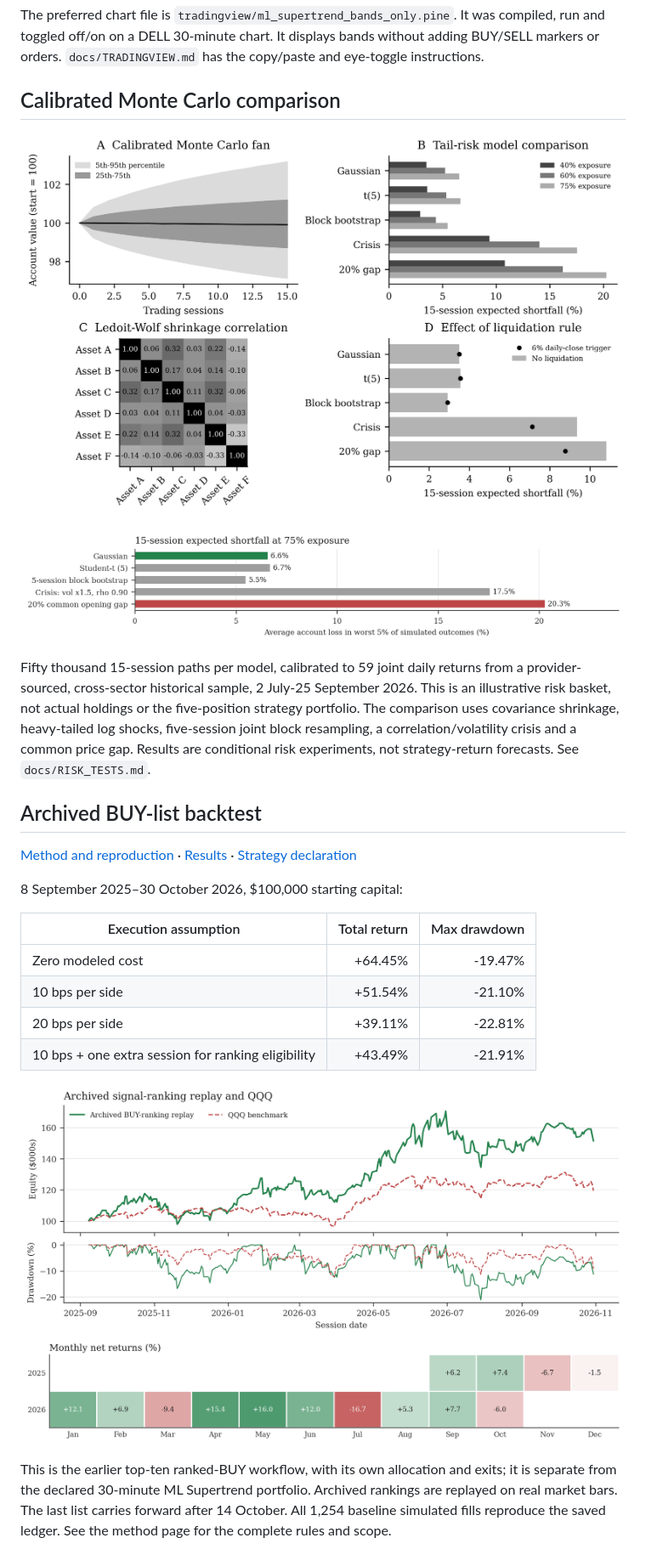
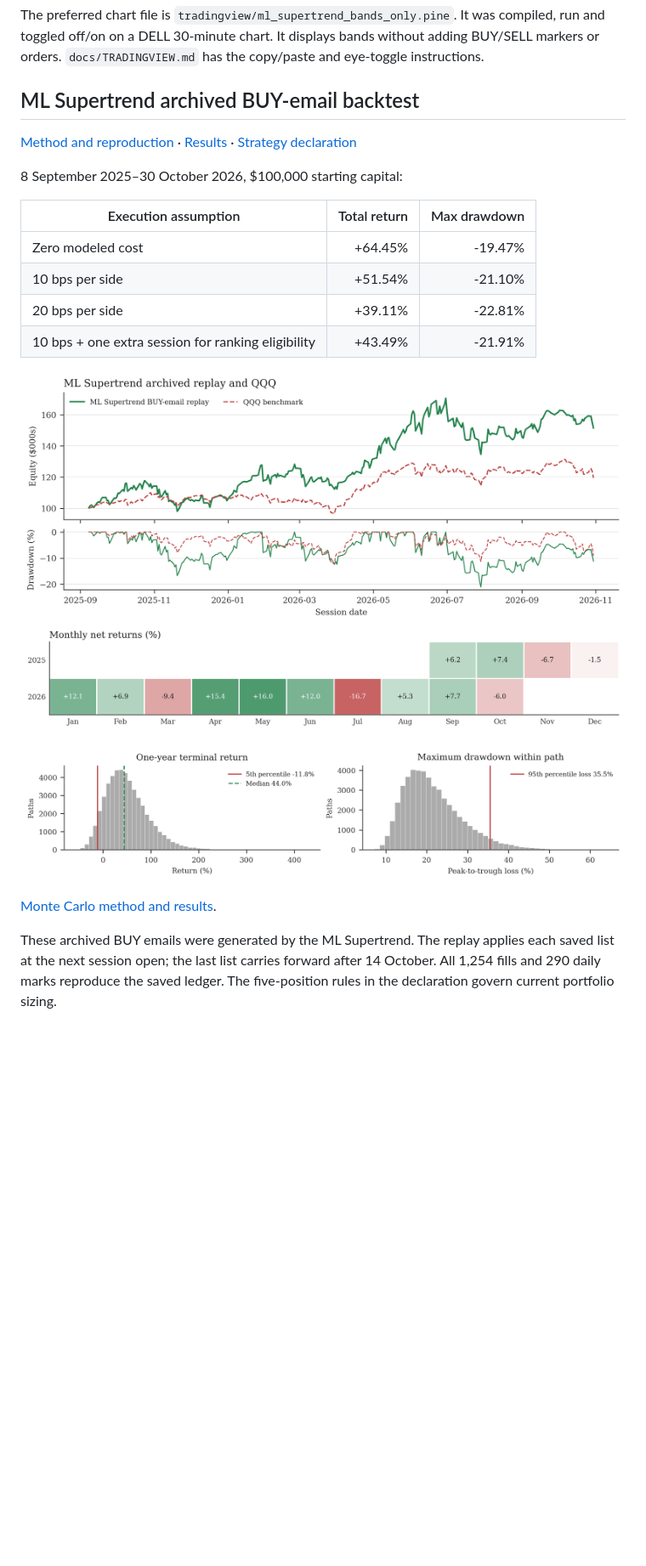
Before and after one commit to V-Juneja/ml-supertrend, a Markdown page: README.md, the part around one of its changes. Shown at 85% size. Rendered like a GitHub page; pictures changed too: docs/images/archived_replay_equity.png, docs/images/ml_supertrend_monte_carlo.png (added); blank space fills up the shorter version.

Commit message:
Use verified ML Supertrend email archive for Monte Carlo

```diff
--- a/README.md
+++ b/README.md
@@ -86,15 +86,7 @@ python examples/plot_market.py /path/to/completed_30m_bars.csv --symbol DELL --p
 
 The preferred chart file is `tradingview/ml_supertrend_bands_only.pine`. It was compiled, run and toggled off/on on a DELL 30-minute chart. It displays bands without adding BUY/SELL markers or orders. `docs/TRADINGVIEW.md` has the copy/paste and eye-toggle instructions.
 
-## Calibrated Monte Carlo comparison
-
-![Calibrated risk models](docs/images/calibrated_dashboard.png)
-
-![Monte Carlo expected shortfall at 75% exposure](docs/images/monte_carlo_es75.png)
-
-Fifty thousand 15-session paths per model, calibrated to 59 joint daily returns from a provider-sourced, cross-sector historical sample, 2 July-25 September 2026. This is an illustrative risk basket, not actual holdings or the five-position strategy portfolio. The comparison uses covariance shrinkage, heavy-tailed log shocks, five-session joint block resampling, a correlation/volatility crisis and a common price gap. Results are conditional risk experiments, not strategy-return forecasts. See `docs/RISK_TESTS.md`.
-
-## Archived BUY-list backtest
+## ML Supertrend archived BUY-email backtest
 
 [Method and reproduction](docs/BACKTEST.md) · [Results](analysis/results/archived_replay/) · [Strategy declaration](reports/Strategy_Declaration.pdf)
 
@@ -110,4 +102,8 @@ Fifty thousand 15-session paths per model, calibrated to 59 joint daily returns
 ![Archived replay equity and drawdown](docs/images/archived_replay_equity.png)
 ![Monthly net returns](docs/images/archived_replay_monthly.png)
 
-This is the earlier top-ten ranked-BUY workflow, with its own allocation and exits; it is separate from the declared 30-minute ML Supertrend portfolio. Archived rankings are replayed on real market bars. The last list carries forward after 14 October. All 1,254 baseline simulated fills reproduce the saved ledger. See the method page for the complete rules and scope.
+![ML Supertrend one-year Monte Carlo](docs/images/ml_supertrend_monte_carlo.png)
+
+[Monte Carlo method and results](docs/ML_SUPERTREND_MONTE_CARLO.md).
+
+These archived BUY emails were generated by the ML Supertrend. The replay applies each saved list at the next session open; the last list carries forward after 14 October. All 1,254 fills and 290 daily marks reproduce the saved ledger. The five-position rules in the declaration govern current portfolio sizing.
```
Also changed, not shown: other parts of README.md (+2 -2 lines), docs/BACKTEST.md (+7 -7 lines), docs/ML_SUPERTREND_MONTE_CARLO.md (added, +21 -0 lines), 5 other files.
